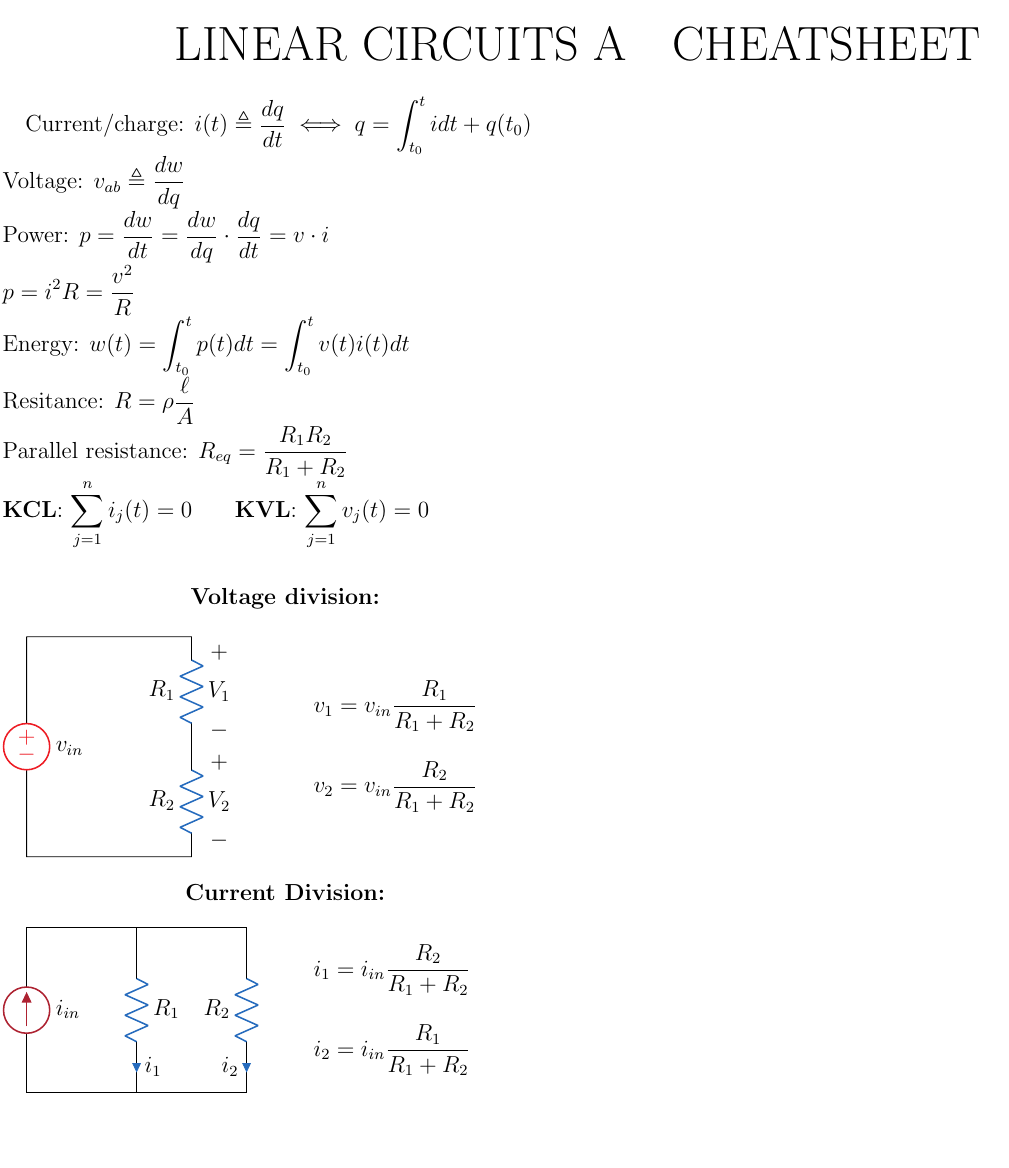
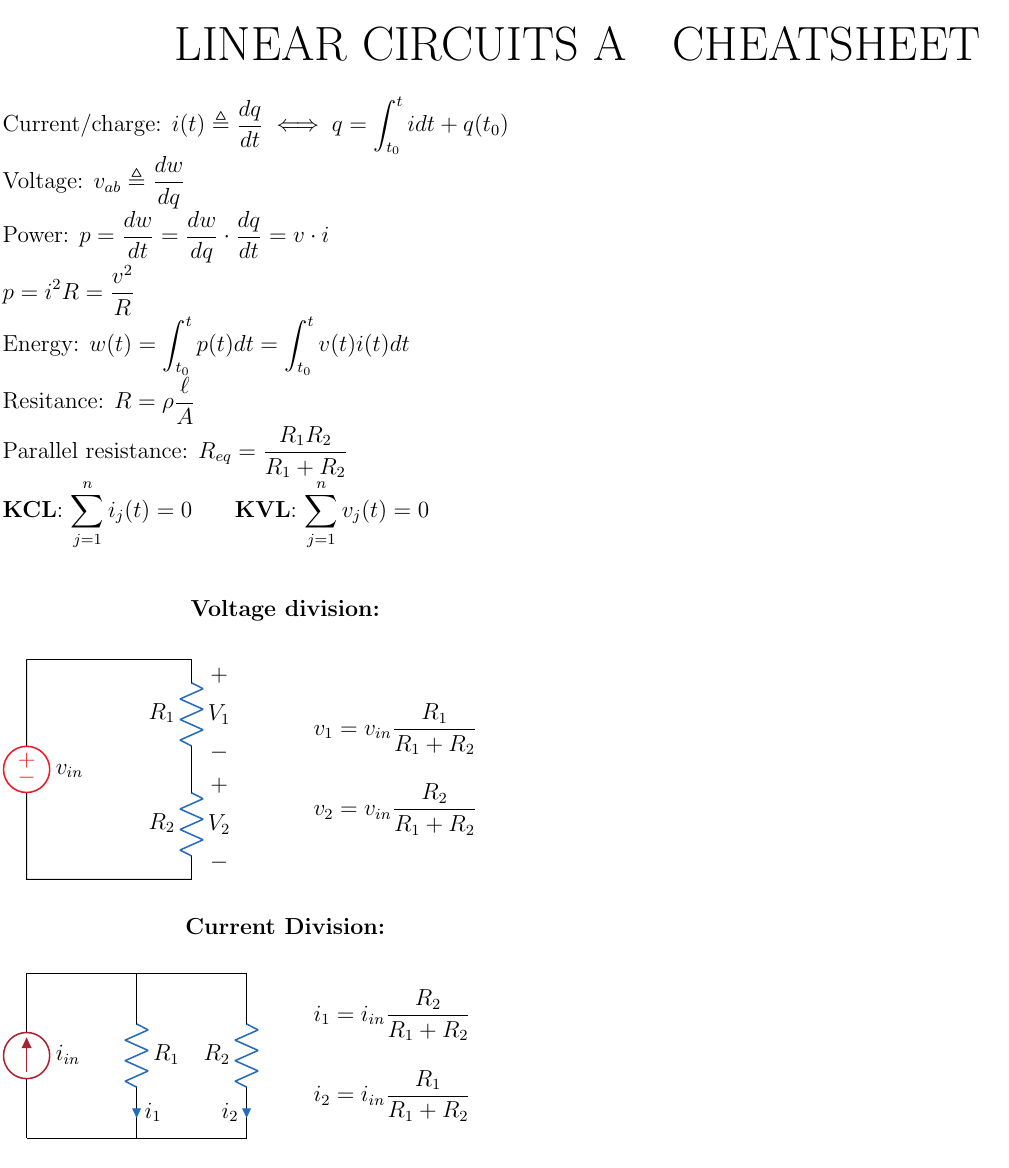
Before and after one commit to simonzweers/lca-cheatsheet, a LaTeX document (main.tex): the whole page. Compiled offline with pdfLaTeX.

Commit message:
set parindent and parskip to new values

```diff
--- a/main.tex
+++ b/main.tex
@@ -4,6 +4,8 @@
 
 
 \newcommand{\thecourse}{Lineare circuits}
+\setlength{\parindent}{0pt}
+\setlength{\parskip}{0.5em}
 
 % ---------- DOCUMENT ----------
 \begin{document}
```
